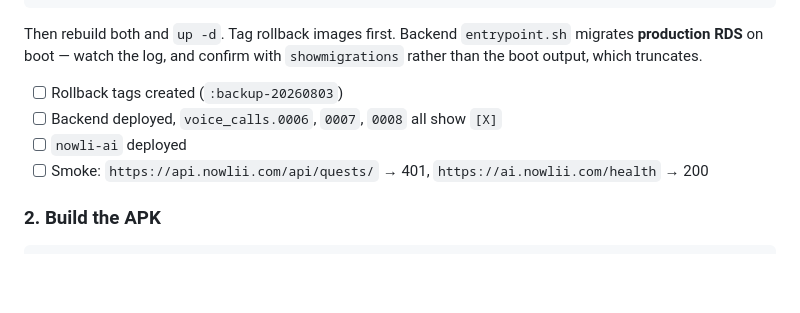
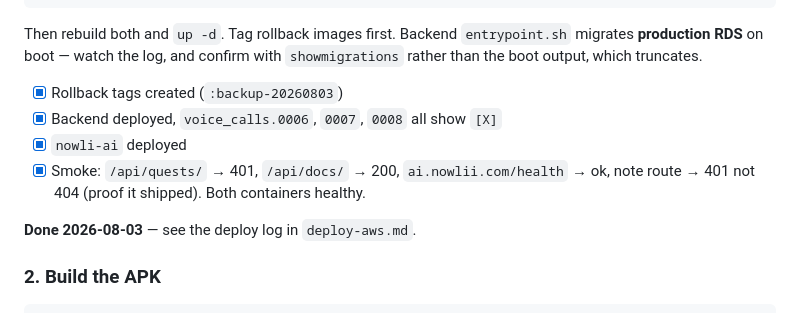
Before and after one commit to Webniadmin/nowlii, a Markdown page: docs/daily-checklist.md, the part around the change. Drawn GitHub-style; blank space fills up the shorter version.

```diff
--- a/docs/daily-checklist.md
+++ b/docs/daily-checklist.md
@@ -42,10 +42,13 @@ Then rebuild both and `up -d`. Tag rollback images first. Backend `entrypoint.sh
 **production RDS** on boot — watch the log, and confirm with `showmigrations` rather than the
 boot output, which truncates.
 
-- [ ] Rollback tags created (`:backup-20260803`)
-- [ ] Backend deployed, `voice_calls.0006`, `0007`, `0008` all show `[X]`
-- [ ] `nowli-ai` deployed
-- [ ] Smoke: `https://api.nowlii.com/api/quests/` → 401, `https://ai.nowlii.com/health` → 200
+- [x] Rollback tags created (`:backup-20260803`)
+- [x] Backend deployed, `voice_calls.0006`, `0007`, `0008` all show `[X]`
+- [x] `nowli-ai` deployed
+- [x] Smoke: `/api/quests/` → 401, `/api/docs/` → 200, `ai.nowlii.com/health` → ok,
+      note route → 401 not 404 (proof it shipped). Both containers healthy.
+
+**Done 2026-08-03** — see the deploy log in `deploy-aws.md`.
 
 ### 2. Build the APK
 
```
Also changed, not shown: docs/deploy-aws.md (+21 -0 lines).
